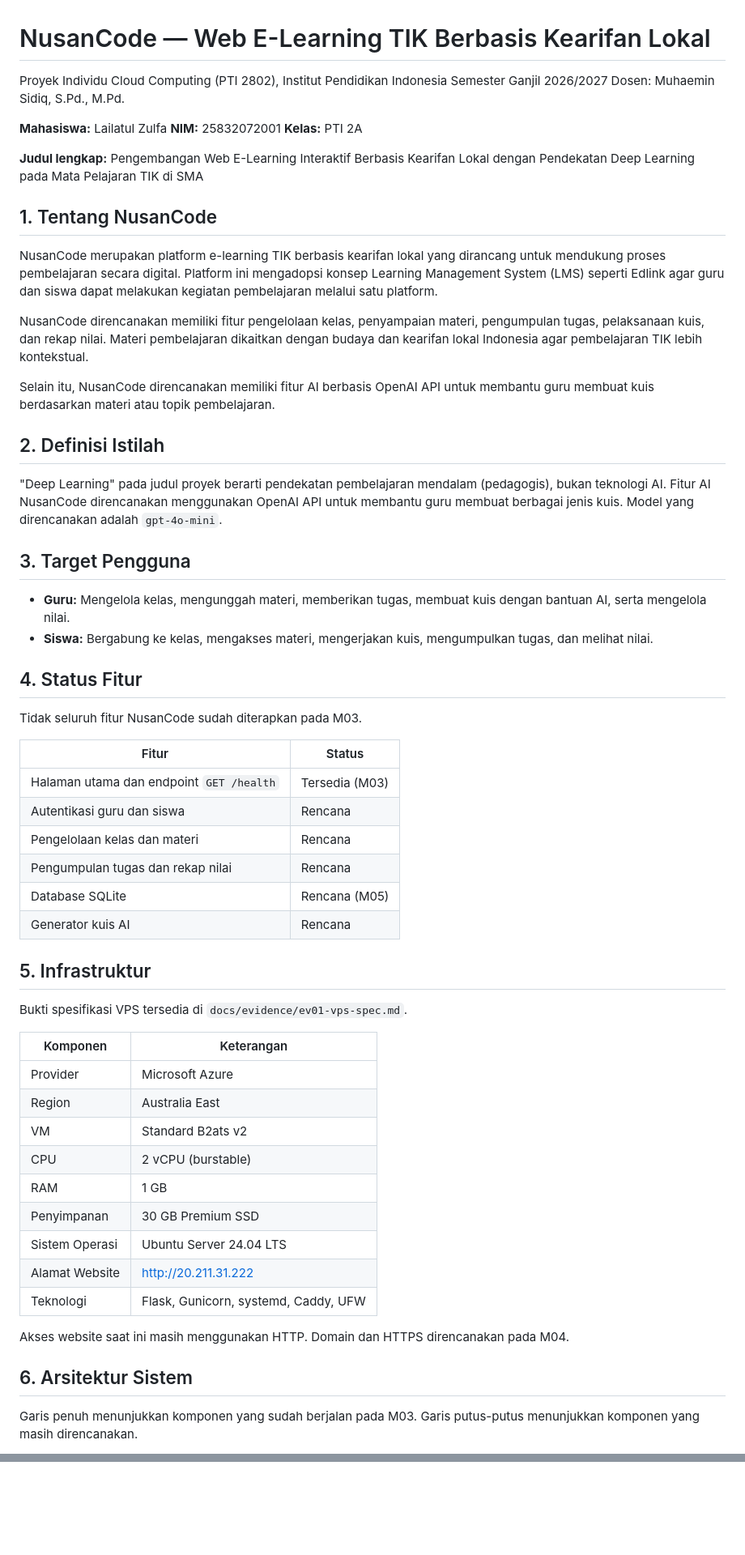
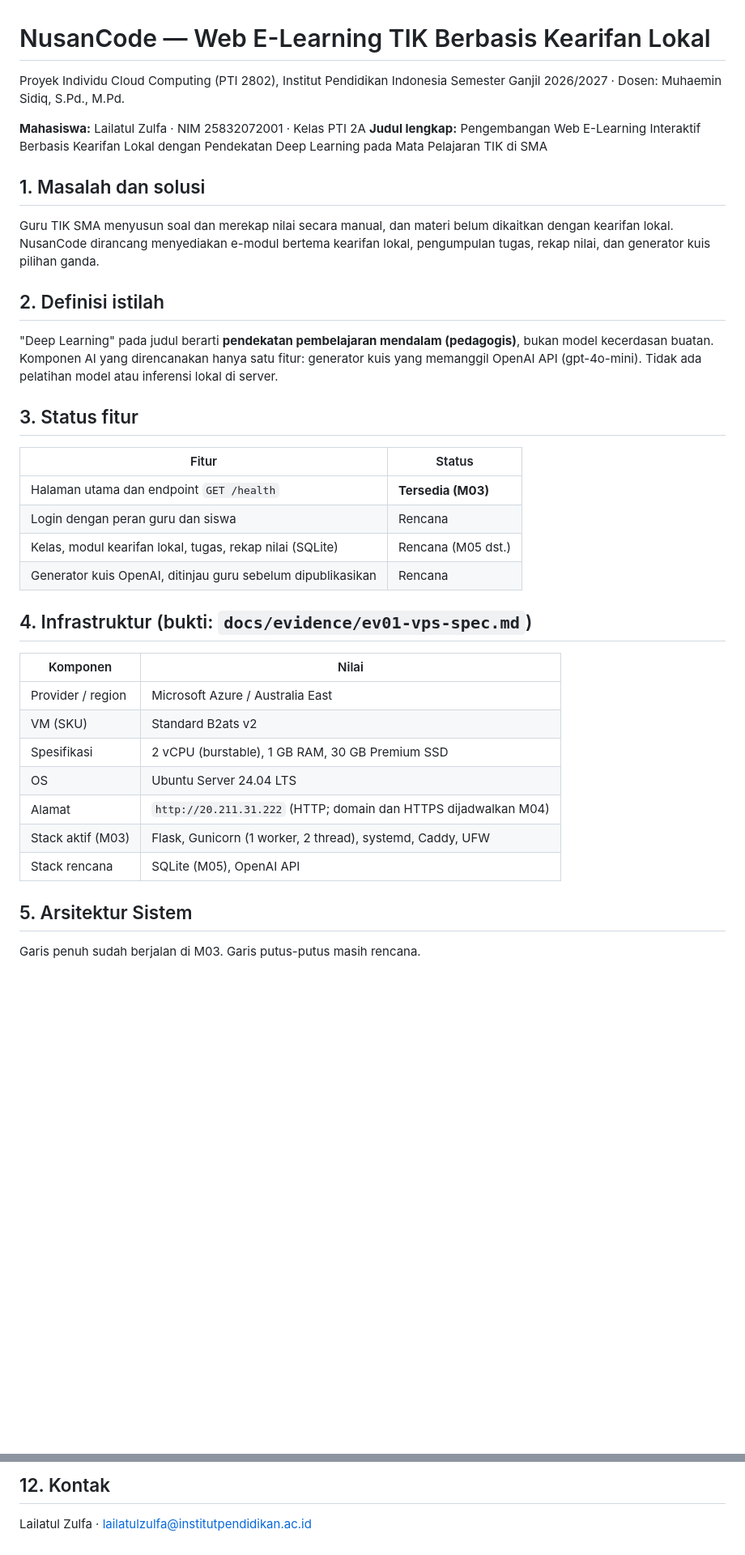
Before and after one commit to lailazulfa566-max/cc_25832072001_nusancode, a Markdown page: README.md, 2 parts joined by grey strips. Shown at 81% size. GitHub-like rendering; blank space fills up the shorter version.

Commit message:
docs: finalize README structure

````diff
--- a/README.md
+++ b/README.md
@@ -1,66 +1,43 @@
 # NusanCode — Web E-Learning TIK Berbasis Kearifan Lokal
 
 Proyek Individu Cloud Computing (PTI 2802), Institut Pendidikan Indonesia
-Semester Ganjil 2026/2027
-Dosen: Muhaemin Sidiq, S.Pd., M.Pd.
+Semester Ganjil 2026/2027 · Dosen: Muhaemin Sidiq, S.Pd., M.Pd.
 
-**Mahasiswa:** Lailatul Zulfa
-**NIM:** 25832072001
-**Kelas:** PTI 2A
-
+**Mahasiswa:** Lailatul Zulfa · NIM 25832072001 · Kelas PTI 2A
 **Judul lengkap:** Pengembangan Web E-Learning Interaktif Berbasis Kearifan Lokal dengan Pendekatan Deep Learning pada Mata Pelajaran TIK di SMA
 
-## 1. Tentang NusanCode
+## 1. Masalah dan solusi
+Guru TIK SMA menyusun soal dan merekap nilai secara manual, dan materi belum
+dikaitkan dengan kearifan lokal. NusanCode dirancang menyediakan e-modul bertema
+kearifan lokal, pengumpulan tugas, rekap nilai, dan generator kuis pilihan ganda.
 
-NusanCode merupakan platform e-learning TIK berbasis kearifan lokal yang dirancang untuk mendukung proses pembelajaran secara digital. Platform ini mengadopsi konsep Learning Management System (LMS) seperti Edlink agar guru dan siswa dapat melakukan kegiatan pembelajaran melalui satu platform.
+## 2. Definisi istilah
+"Deep Learning" pada judul berarti **pendekatan pembelajaran mendalam
+(pedagogis)**, bukan model kecerdasan buatan. Komponen AI yang direncanakan hanya
+satu fitur: generator kuis yang memanggil OpenAI API (gpt-4o-mini). Tidak ada
+pelatihan model atau inferensi lokal di server.
 
-NusanCode direncanakan memiliki fitur pengelolaan kelas, penyampaian materi, pengumpulan tugas, pelaksanaan kuis, dan rekap nilai. Materi pembelajaran dikaitkan dengan budaya dan kearifan lokal Indonesia agar pembelajaran TIK lebih kontekstual.
-
-Selain itu, NusanCode direncanakan memiliki fitur AI berbasis OpenAI API untuk membantu guru membuat kuis berdasarkan materi atau topik pembelajaran.
-
-## 2. Definisi Istilah
-
-"Deep Learning" pada judul proyek berarti pendekatan pembelajaran mendalam (pedagogis), bukan teknologi AI. Fitur AI NusanCode direncanakan menggunakan OpenAI API untuk membantu guru membuat berbagai jenis kuis. Model yang direncanakan adalah `gpt-4o-mini`.
-
-## 3. Target Pengguna
-
-- **Guru:** Mengelola kelas, mengunggah materi, memberikan tugas, membuat kuis dengan bantuan AI, serta mengelola nilai.
-- **Siswa:** Bergabung ke kelas, mengakses materi, mengerjakan kuis, mengumpulkan tugas, dan melihat nilai.
-
-## 4. Status Fitur
-
-Tidak seluruh fitur NusanCode sudah diterapkan pada M03.
-
+## 3. Status fitur
 | Fitur | Status |
 |---|---|
-| Halaman utama dan endpoint `GET /health` | Tersedia (M03) |
-| Autentikasi guru dan siswa | Rencana |
-| Pengelolaan kelas dan materi | Rencana |
-| Pengumpulan tugas dan rekap nilai | Rencana |
-| Database SQLite | Rencana (M05) |
-| Generator kuis AI | Rencana |
+| Halaman utama dan endpoint `GET /health` | **Tersedia (M03)** |
+| Login dengan peran guru dan siswa | Rencana |
+| Kelas, modul kearifan lokal, tugas, rekap nilai (SQLite) | Rencana (M05 dst.) |
+| Generator kuis OpenAI, ditinjau guru sebelum dipublikasikan | Rencana |
 
-## 5. Infrastruktur
+## 4. Infrastruktur (bukti: `docs/evidence/ev01-vps-spec.md`)
+| Komponen | Nilai |
+|---|---|
+| Provider / region | Microsoft Azure / Australia East |
+| VM (SKU) | Standard B2ats v2 |
+| Spesifikasi | 2 vCPU (burstable), 1 GB RAM, 30 GB Premium SSD |
+| OS | Ubuntu Server 24.04 LTS |
+| Alamat | `http://20.211.31.222` (HTTP; domain dan HTTPS dijadwalkan M04) |
+| Stack aktif (M03) | Flask, Gunicorn (1 worker, 2 thread), systemd, Caddy, UFW |
+| Stack rencana | SQLite (M05), OpenAI API |
 
-Bukti spesifikasi VPS tersedia di `docs/evidence/ev01-vps-spec.md`.
-
-| Komponen | Keterangan |
-|---|---|
-| Provider | Microsoft Azure |
-| Region | Australia East |
-| VM | Standard B2ats v2 |
-| CPU | 2 vCPU (burstable) |
-| RAM | 1 GB |
-| Penyimpanan | 30 GB Premium SSD |
-| Sistem Operasi | Ubuntu Server 24.04 LTS |
-| Alamat Website | http://20.211.31.222 |
-| Teknologi | Flask, Gunicorn, systemd, Caddy, UFW |
-
-Akses website saat ini masih menggunakan HTTP. Domain dan HTTPS direncanakan pada M04.
-
-## 6. Arsitektur Sistem
-
-Garis penuh menunjukkan komponen yang sudah berjalan pada M03. Garis putus-putus menunjukkan komponen yang masih direncanakan.
+## 5. Arsitektur Sistem
+Garis penuh sudah berjalan di M03. Garis putus-putus masih rencana.
 
 ```mermaid
 flowchart TB
@@ -101,0 +107,2 @@ flowchart TB
+## 12. Kontak
+Lailatul Zulfa · lailatulzulfa@institutpendidikan.ac.id
````
Also changed, not shown: other parts of README.md (+56 -28 lines).
